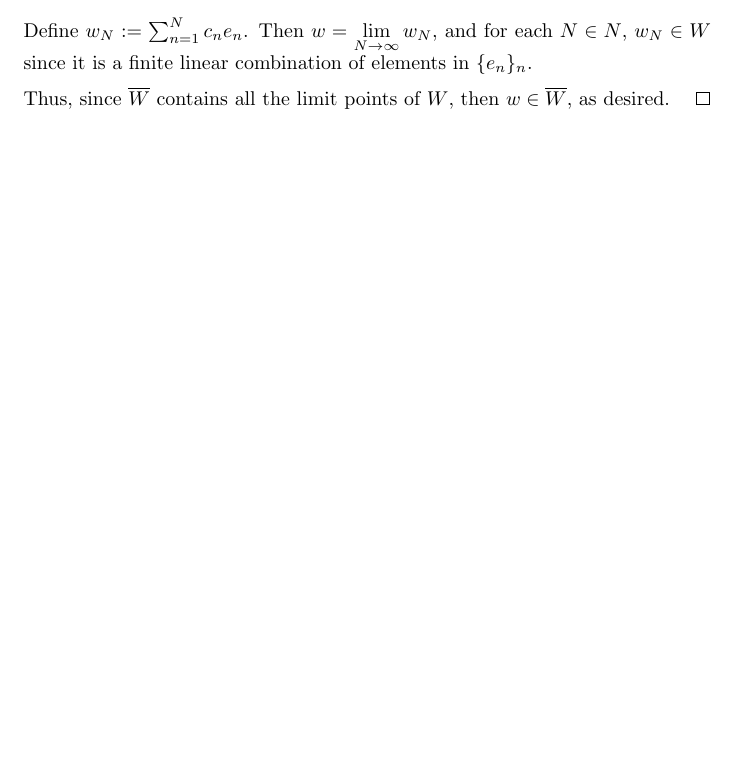
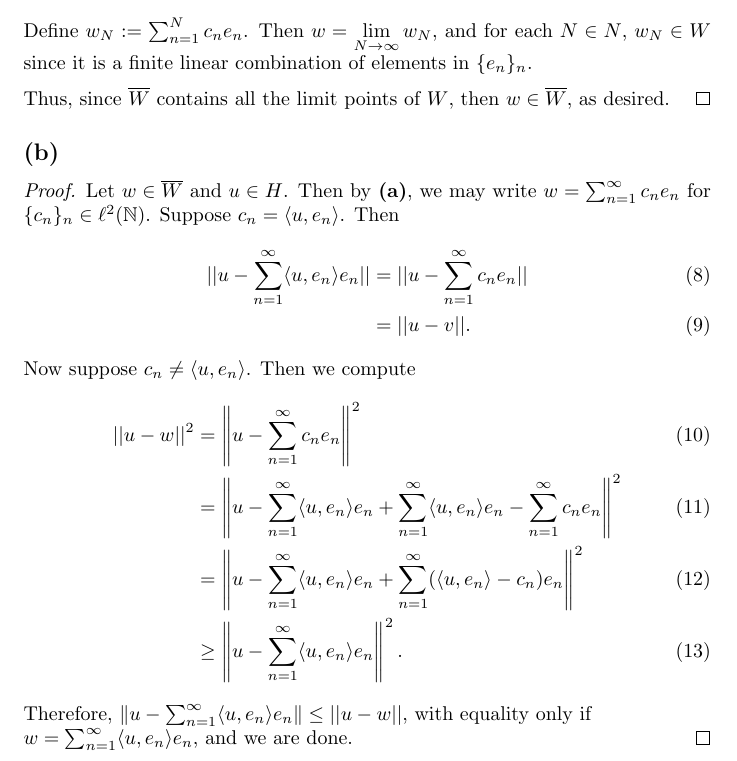
Before and after one commit to ovega14/FunctionalAnalysis_solutions, a LaTeX document (PS8/18.102_ps8.tex): part of page 2 of 2, cut so that both start at the same text, the shorter picture padded with empty space. Compiled offline with pdfLaTeX.

Commit message:
finished prob 1

```diff
--- a/PS8/18.102_ps8.tex
+++ b/PS8/18.102_ps8.tex
@@ -59,4 +59,22 @@
 	Thus, since $\overline{W}$ contains all the limit points of $W$, then $w \in \overline{W}$, as desired.
 \end{proof}
 
+\subsection*{(b)}
+\begin{proof}
+	Let $w \in \overline{W}$ and $u \in H$. Then by \textbf{(a)}, we may write $w = \sum_{n=1}^{\infty} c_n e_n$ for $\{c_n\}_n \in \ell^2(\N)$. Suppose $c_n = \langle u, e_n \rangle$. Then
+	\begin{align}
+		||u - \sum_{n=1}^{\infty} \langle u, e_n \rangle e_n|| &= ||u - \sum_{n=1}^{\infty} c_n e_n || \\
+		&= ||u - v||.
+	\end{align}
+	Now suppose $c_n \neq \langle u, e_n \rangle$. Then we compute
+	\begin{align}
+		||u - w||^2 &= \left\|u - \sum_{n=1}^{\infty} c_n e_n \right\|^2 \\
+		&= \left\|u - \sum_{n=1}^{\infty} \langle u, e_n \rangle e_n + \sum_{n=1}^{\infty} \langle u, e_n \rangle e_n - \sum_{n=1}^{\infty}c_n e_n\right\|^2 \\
+		&= \left\|u - \sum_{n=1}^{\infty} \langle u, e_n \rangle e_n + \sum_{n=1}^{\infty}(\langle u, e_n \rangle - c_n)e_n\right\|^2 \\
+		& \geq \left\|u - \sum_{n=1}^{\infty} \langle u, e_n \rangle e_n \right\|^2.
+	\end{align}
+	Therefore, $\left\|u - \sum_{n=1}^{\infty} \langle u, e_n \rangle e_n\right\| \leq ||u - w||$, with equality only if \\$w = \sum_{n=1}^{\infty} \langle u, e_n \rangle e_n$, and we are done.
+\end{proof}
+%%%%%%%%%%%%%%%%%%%%%%%%%%%%%%%%%%%%%%%%%%%%%%%%%%%%%%%%%%%%%%%%%%%%%%%%%%%%%%%%%%%%%%%%%%%%%%%%%%%%%%%%%%%%%%%%%%%%%%%%%%%%%%%%%%%%%%%%%%%%
+
 \end{document}
```
Also changed, not shown: PS8/18.102_ps8.pdf, 2 other files.
